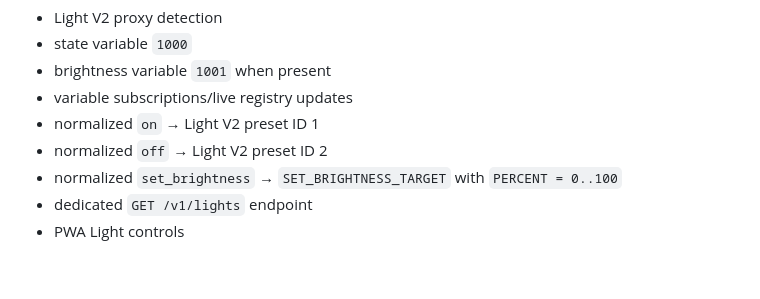
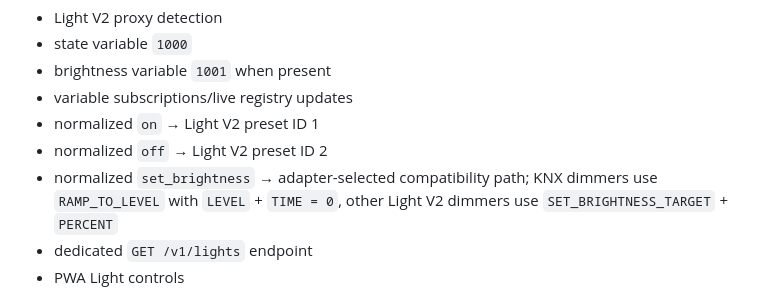
Before and after one commit to IsraelCIL/C4Bridge, a Markdown page: docs/PROJECT_SPEC.md, the part around the change. GitHub-like rendering; blank space fills up the shorter version.

Commit message:
docs: document per-driver brightness path

```diff
--- a/docs/PROJECT_SPEC.md
+++ b/docs/PROJECT_SPEC.md
@@ -210,7 +210,7 @@ Implemented in `v0.1.0-alpha.7`, with On/Off validated and KNX DriverWorks dimme
 - variable subscriptions/live registry updates
 - normalized `on` → Light V2 preset ID 1
 - normalized `off` → Light V2 preset ID 2
-- normalized `set_brightness` → `SET_BRIGHTNESS_TARGET` with `PERCENT = 0..100`
+- normalized `set_brightness` → adapter-selected compatibility path; KNX dimmers use `RAMP_TO_LEVEL` with `LEVEL` + `TIME = 0`, other Light V2 dimmers use `SET_BRIGHTNESS_TARGET` + `PERCENT`
 - dedicated `GET /v1/lights` endpoint
 - PWA Light controls
 
```
